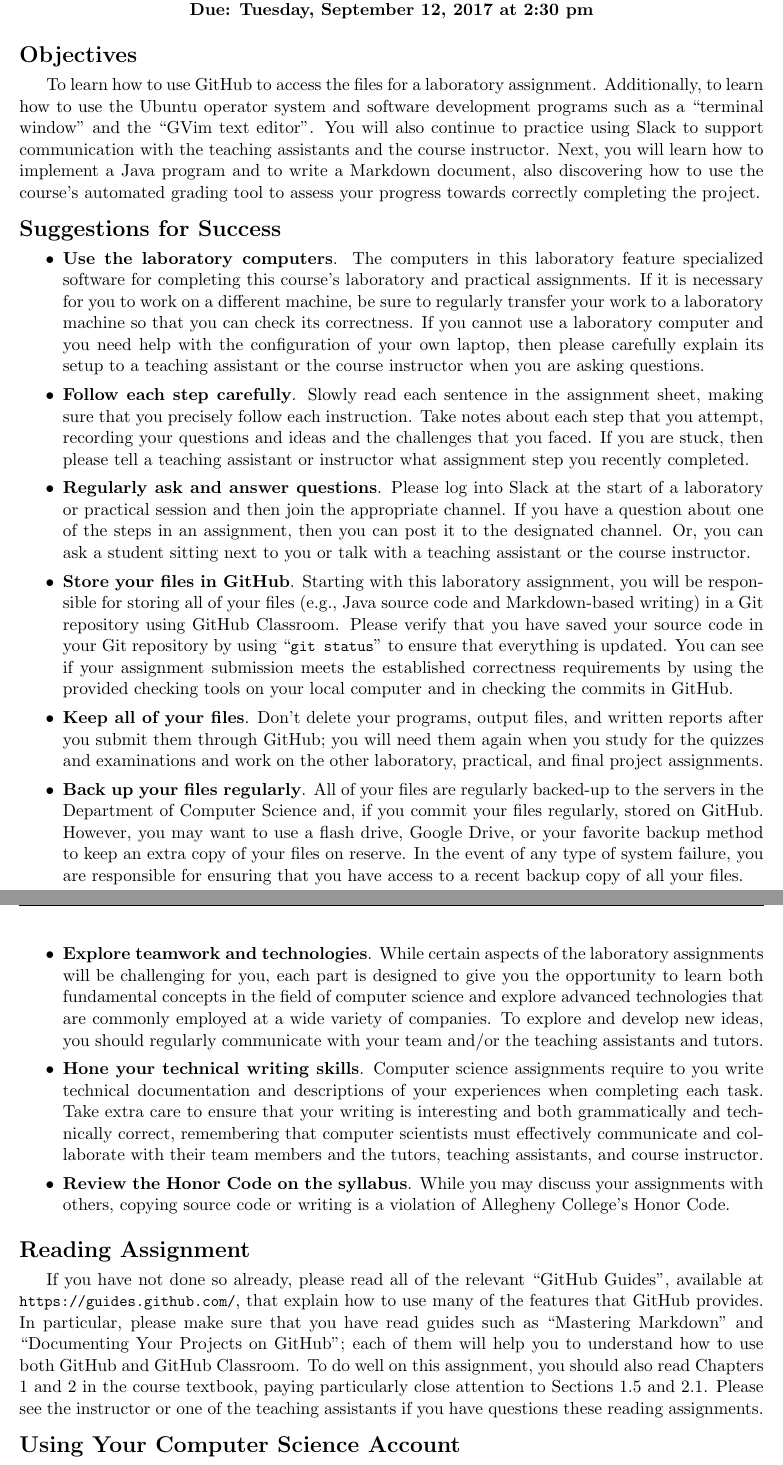
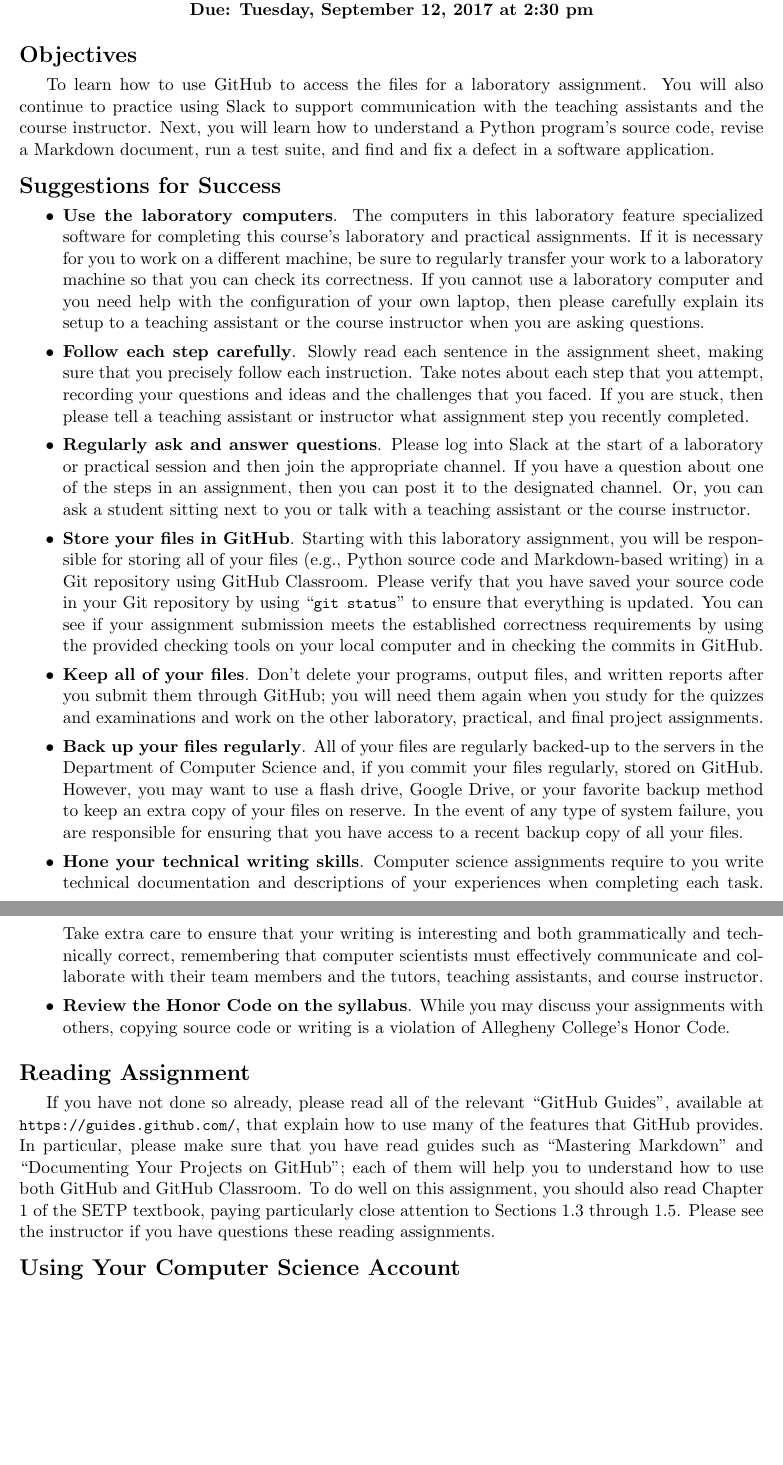
Before and after one commit to Allegheny-Computer-Science-280-F2017/cs280-F2017-lab-sheets, a LaTeX document (lab01/cs280F2017_lab01.tex): two parts of pages 1 and 2 of 5, joined at a grey line, cut so that both start at the same text, the shorter picture padded with empty space. Compiled offline with pdfLaTeX.

Commit message:
Fixing a mistake about the writing assignment in the cs280F2017_lab01.

```diff
--- a/lab01/cs280F2017_lab01.tex
+++ b/lab01/cs280F2017_lab01.tex
@@ -62,7 +62,7 @@
 \pagestyle{fancy}
 
 \fancyhf{}
-\rhead{Computer Science 111}
+\rhead{Computer Science 280}
 \lhead{Laboratory Assignment \assignmentnumber{}}
 \rfoot{Page \thepage}
 \lfoot{\duedate}
@@ -75,7 +75,7 @@
   \begin{center}
     \begin{center}
       \bf
-      CMPSC 111\\Introduction to Computer Science I\\
+      CMPSC 280\\Introduction to Computer Science I\\
       Fall 2017\\
       \medskip
     \end{center}
@@ -92,11 +92,10 @@
 
 \section*{Objectives}
 
-To learn how to use GitHub to access the files for a laboratory assignment. Additionally, to learn how to use the Ubuntu
-operator system and software development programs such as a ``terminal window'' and the ``GVim text editor''. You will
-also continue to practice using Slack to support communication with the teaching assistants and the course instructor.
-Next, you will learn how to implement a Java program and to write a Markdown document, also discovering how to use the
-course's automated grading tool to assess your progress towards correctly completing the project.
+To learn how to use GitHub to access the files for a laboratory assignment. You will also continue to practice using
+Slack to support communication with the teaching assistants and the course instructor. Next, you will learn how to
+understand a Python program's source code, revise a Markdown document, run a test suite, and find and fix a defect in a
+software application.
 
 \section*{Suggestions for Success}
 
@@ -120,7 +119,7 @@
   the course instructor.
 
 \item {\bf Store your files in GitHub}. Starting with this laboratory assignment, you will be responsible for storing
-  all of your files (e.g., Java source code and Markdown-based writing) in a Git repository using GitHub Classroom.
+  all of your files (e.g., Python source code and Markdown-based writing) in a Git repository using GitHub Classroom.
   Please verify that you have saved your source code in your Git repository by using \command{git status} to ensure that
   everything is updated. You can see if your assignment submission meets the established correctness requirements by
   using the provided checking tools on your local computer and in checking the commits in GitHub.
@@ -134,11 +133,6 @@
   drive, Google Drive, or your favorite backup method to keep an extra copy of your files on reserve. In the event of
   any type of system failure, you are responsible for ensuring that you have access to a recent backup copy of all your
   files.
-
-\item {\bf Explore teamwork and technologies}. While certain aspects of the laboratory assignments will be challenging
-  for you, each part is designed to give you the opportunity to learn both fundamental concepts in the field of computer
-  science and explore advanced technologies that are commonly employed at a wide variety of companies. To explore and
-  develop new ideas, you should regularly communicate with your team and/or the teaching assistants and tutors.
 
 \item {\bf Hone your technical writing skills}. Computer science assignments require to you write technical
   documentation and descriptions of your experiences when completing each task. Take extra care to ensure that your
@@ -157,8 +151,8 @@
 \url{https://guides.github.com/}, that explain how to use many of the features that GitHub provides. In particular,
 please make sure that you have read guides such as ``Mastering Markdown'' and ``Documenting Your Projects on GitHub'';
 each of them will help you to understand how to use both GitHub and GitHub Classroom. To do well on this assignment, you
-should also read Chapters 1 and 2 in the course textbook, paying particularly close attention to Sections 1.5 and 2.1.
-Please see the instructor or one of the teaching assistants if you have questions these reading assignments.
+should also read Chapter 1 of the SETP textbook, paying particularly close attention to Sections 1.3 through 1.5. Please
+see the instructor if you have questions these reading assignments.
 
 \section*{Using Your Computer Science Account}
 
```
